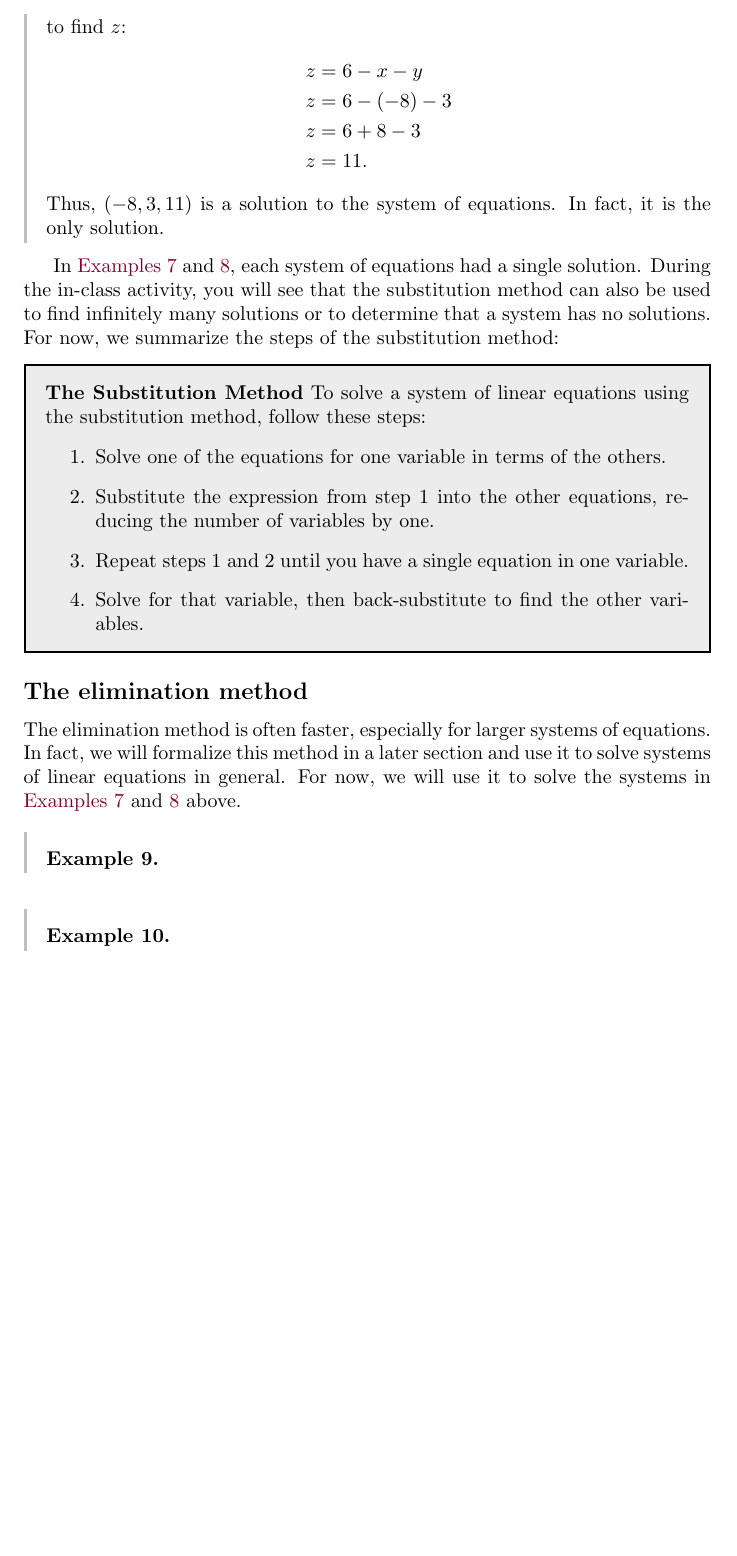
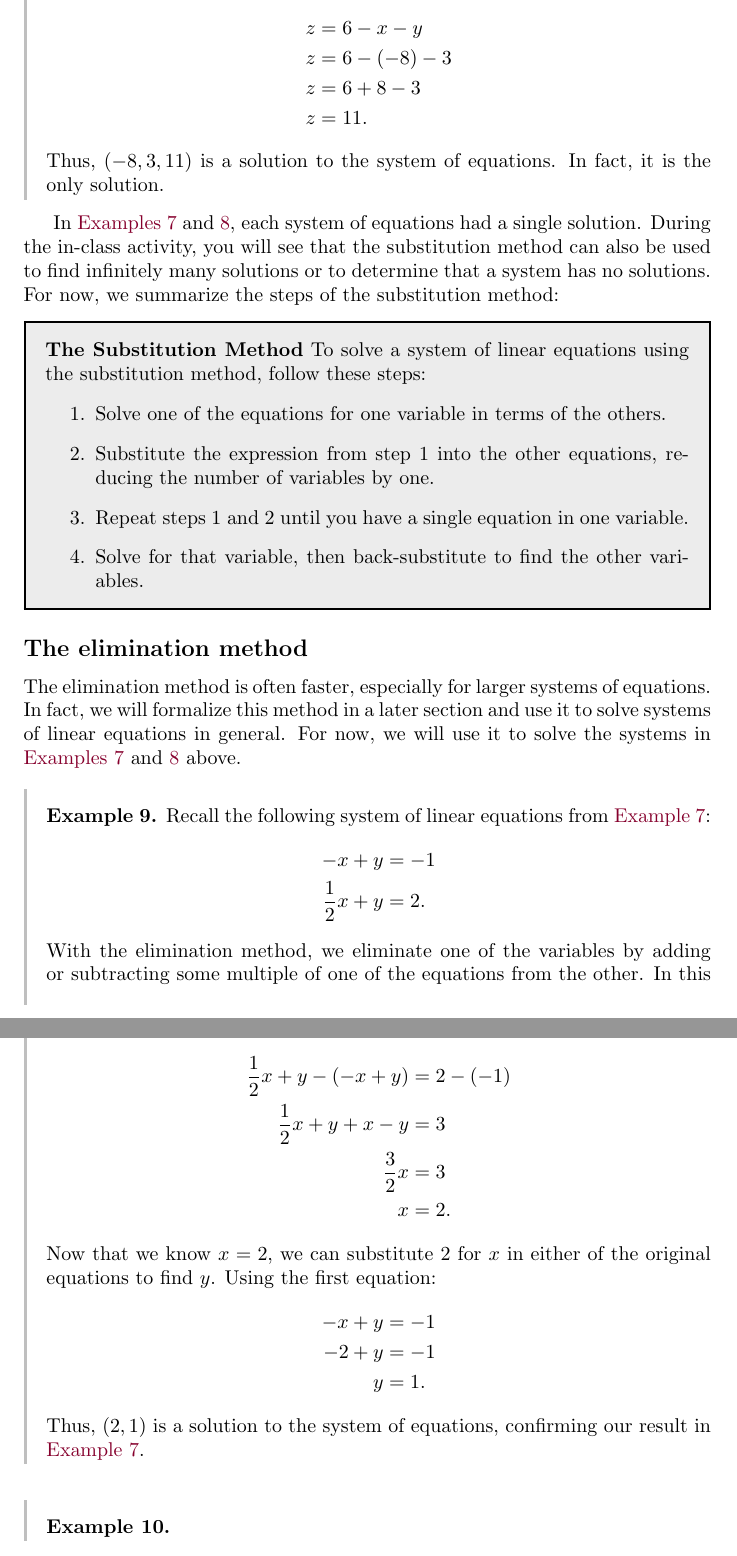
Before and after one commit to jackeddielove/pure-precalculus, a LaTeX document (tex/main.tex): part of page 8 of 8 before the commit and two parts of pages 8 and 9 of 9 after it, the two joined at a grey line, cut at the place of the change, the shorter picture padded with empty space. Compiled offline with pdfLaTeX.

Commit message:
add definition of nxm system add first elimination method example

```diff
--- a/tex/main.tex
+++ b/tex/main.tex
@@ -373,7 +373,25 @@ In \cref{ex:substitution-method-1,ex:substitution-method-2}, each system of equa
 The elimination method is often faster, especially for larger systems of equations. In fact, we will formalize this method in a later section and use it to solve systems of linear equations in general. For now, we will use it to solve the systems in \cref{ex:substitution-method-1,ex:substitution-method-2} above.
 
 \begin{example}\label{ex:elimination-method-1}
-
+    Recall the following system of linear equations from \cref{ex:substitution-method-1}:
+\begin{align*}
+    -x+y&=-1 \\
+    \frac{1}{2}x+y&=2.
+\end{align*}
+With the elimination method, we eliminate one of the variables by adding or subtracting some multiple of one of the equations from the other. In this case, we can eliminate \(y\) by subtracting the first equation from the second:
+\begin{align*}
+    \frac{1}{2}x+y-(-x+y)&=2-(-1) \\
+    \frac{1}{2}x+y+x-y&=3 \\
+    \frac{3}{2}x&=3 \\
+    x&=2.
+\end{align*}
+Now that we know \(x=2\), we can substitute \(2\) for \(x\) in either of the original equations to find \(y\). Using the first equation:
+\begin{align*}
+    -x+y&=-1 \\
+    -2+y&=-1 \\
+    y&=1.
+\end{align*}
+Thus, \((2, 1)\) is a solution to the system of equations, confirming our result in \cref{ex:substitution-method-1}.
 \end{example}
 
 \begin{example}\label{ex:elimination-method-2}
```
Also changed, not shown: tex/main.tex (12 more changed lines).
